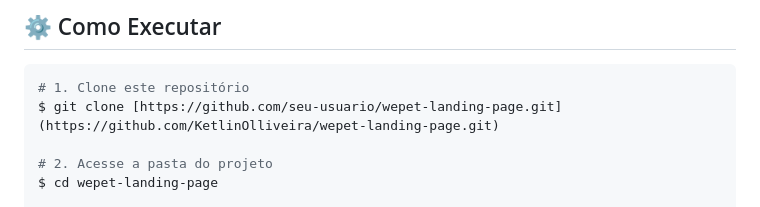
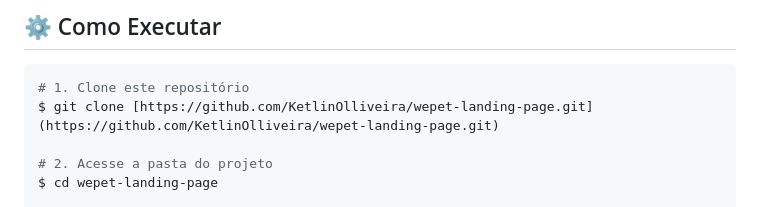
Before and after one commit to KetlinOlliveira/wepet-leandingpage-html-css, a Markdown page: README.md, the part around the change. GitHub-like rendering.

Commit message:
Fix clone command URL in README

````diff
--- a/README.md
+++ b/README.md
@@ -69,7 +69,7 @@ O projeto **Wepet** é uma landing page desenvolvida com foco em fidelidade de d
 
 ```bash
 # 1. Clone este repositório
-$ git clone [https://github.com/seu-usuario/wepet-landing-page.git](https://github.com/KetlinOlliveira/wepet-landing-page.git)
+$ git clone [https://github.com/KetlinOlliveira/wepet-landing-page.git](https://github.com/KetlinOlliveira/wepet-landing-page.git)
 
 # 2. Acesse a pasta do projeto
 $ cd wepet-landing-page
````
